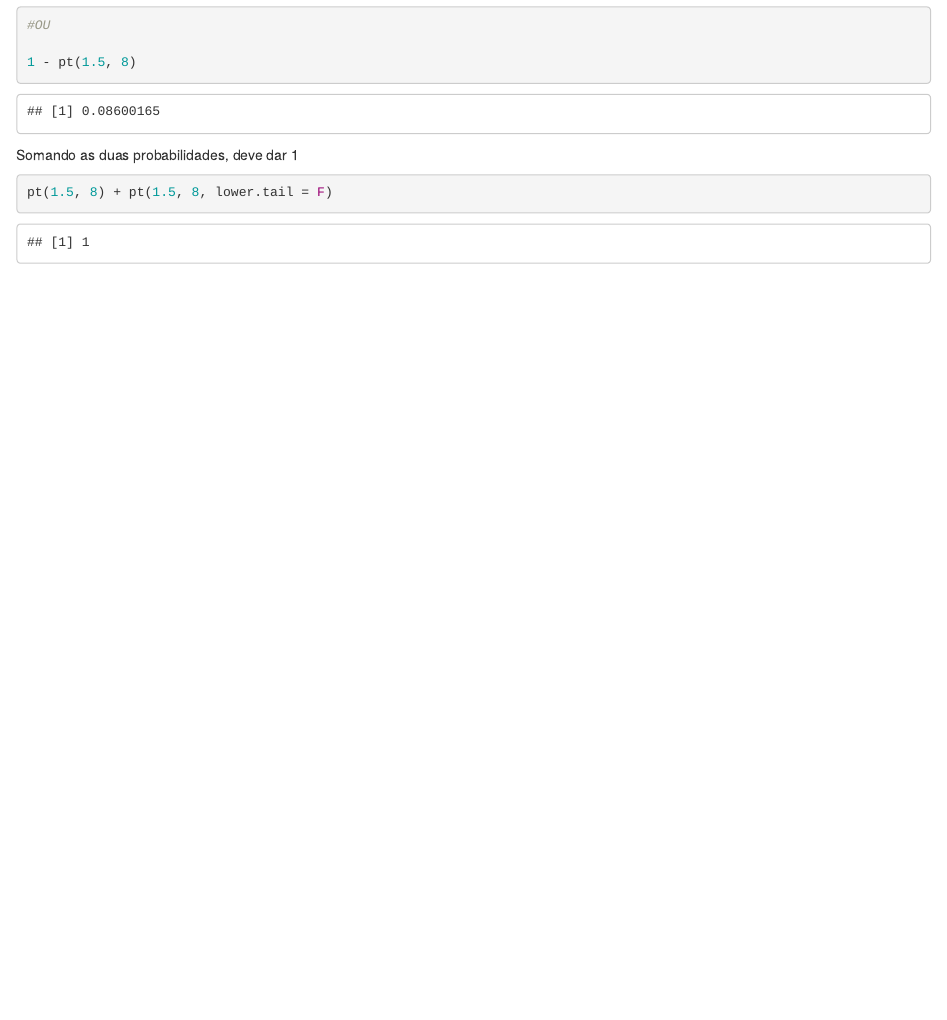
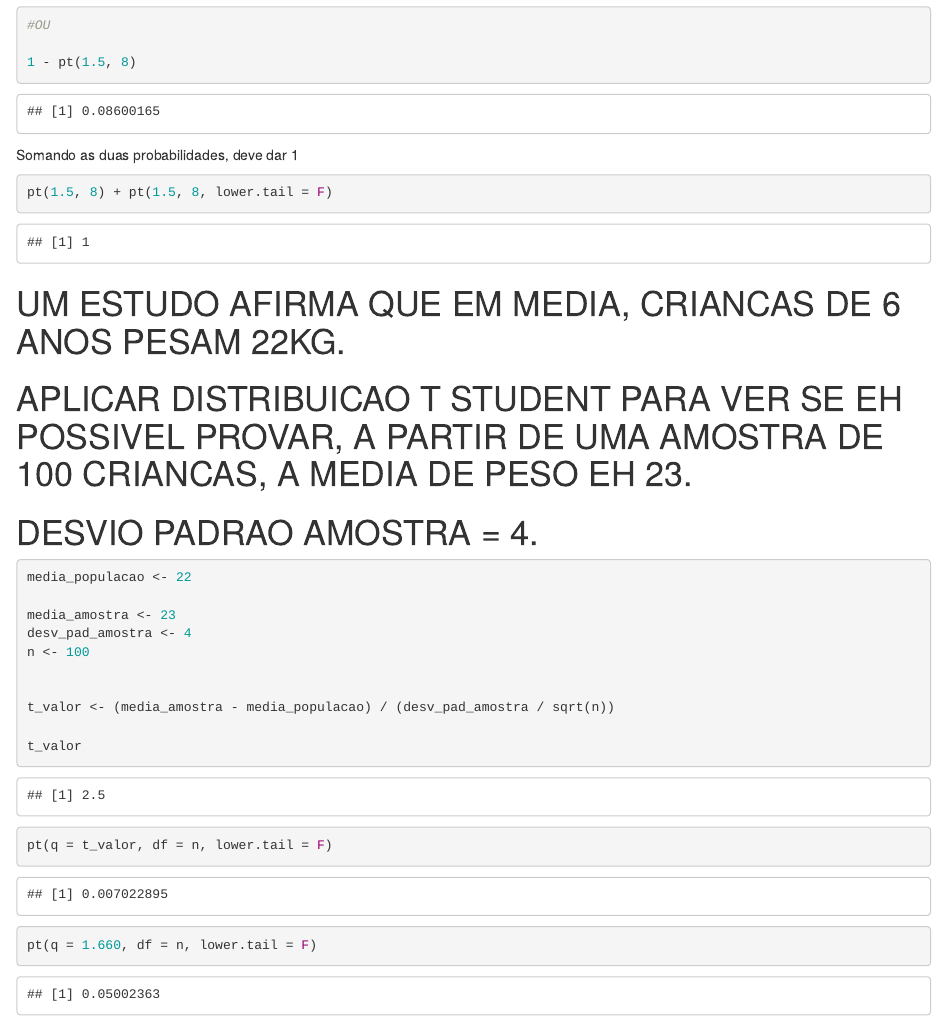
Before and after one commit to daviNGL/curso-CD, an R Markdown document (distribuicao_tsudent.Rmd): the page in a window 1100 px wide, from 280 px down. Rendered offline with R 4.5, knitr and Pandoc, with nearby package versions.

Commit message:
mais exercicios Distribuicao T de Student

````diff
--- a/distribuicao_tsudent.Rmd
+++ b/distribuicao_tsudent.Rmd
@@ -30,3 +30,29 @@ Somando as duas probabilidades, deve dar 1
 pt(1.5, 8) + pt(1.5, 8, lower.tail = F)
 
 ```
+
+# UM ESTUDO AFIRMA QUE EM MEDIA, CRIANCAS DE 6 ANOS PESAM 22KG.
+
+# APLICAR DISTRIBUICAO T STUDENT PARA VER SE EH POSSIVEL PROVAR, A PARTIR DE UMA AMOSTRA DE 100 CRIANCAS, A MEDIA DE PESO EH 23.
+# DESVIO PADRAO AMOSTRA = 4.
+
+```{r}
+
+media_populacao <- 22
+
+media_amostra <- 23
+desv_pad_amostra <- 4
+n <- 100
+
+
+t_valor <- (media_amostra - media_populacao) / (desv_pad_amostra / sqrt(n))
+
+t_valor
+
+
+pt(q = t_valor, df = n, lower.tail = F)
+
+pt(q = 1.660, df = n, lower.tail = F)
+
+
+```
````
Also changed, not shown: anova.Rmd (+16 -0 lines).
